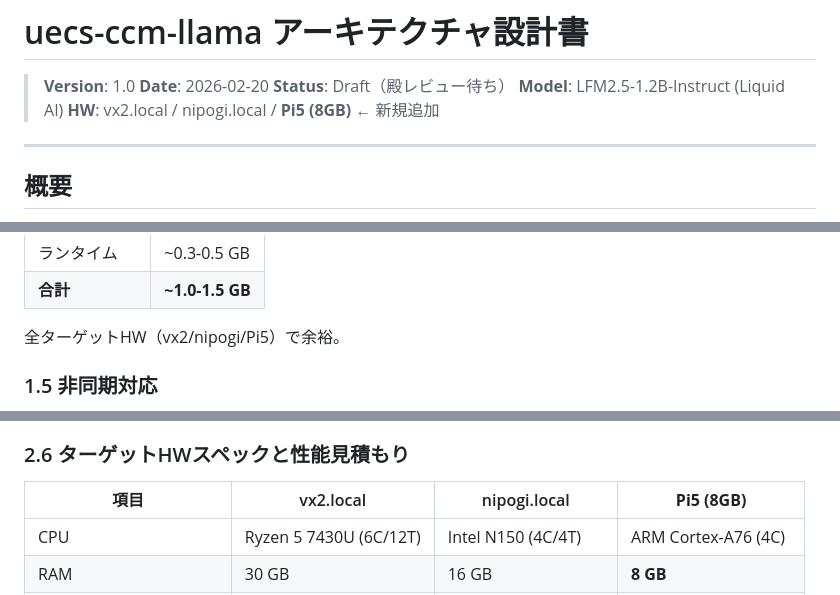
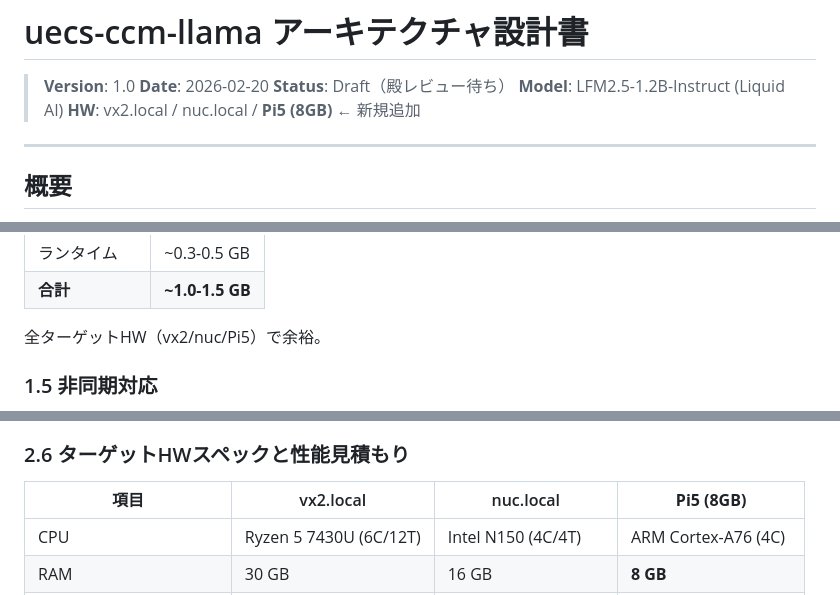
Before and after one commit to yasunorioi/uecs-llm, a Markdown page: docs/uecs_ccm_llama_design.md, 3 parts joined by grey strips. Drawn GitHub-style.

```diff
--- a/docs/uecs_ccm_llama_design.md
+++ b/docs/uecs_ccm_llama_design.md
@@ -4,7 +4,7 @@
 > **Date**: 2026-02-20
 > **Status**: Draft（殿レビュー待ち）
 > **Model**: LFM2.5-1.2B-Instruct (Liquid AI)
-> **HW**: vx2.local / nipogi.local / **Pi5 (8GB)** ← 新規追加
+> **HW**: vx2.local / nuc.local / **Pi5 (8GB)** ← 新規追加
 
 ---
 
@@ -147,7 +147,7 @@ huggingface-cli download LiquidAI/LFM2.5-1.2B-Instruct-GGUF \
 | ランタイム | ~0.3-0.5 GB |
 | **合計** | **~1.0-1.5 GB** |
 
-全ターゲットHW（vx2/nipogi/Pi5）で余裕。
+全ターゲットHW（vx2/nuc/Pi5）で余裕。
 
 ### 1.5 非同期対応
 
@@ -338,7 +338,7 @@ systemd Restart=always, RestartSec=10
 
 ### 2.6 ターゲットHWスペックと性能見積もり
 
-| 項目 | vx2.local | nipogi.local | **Pi5 (8GB)** |
+| 項目 | vx2.local | nuc.local | **Pi5 (8GB)** |
 |------|----------|-------------|---------------|
 | CPU | Ryzen 5 7430U (6C/12T) | Intel N150 (4C/4T) | ARM Cortex-A76 (4C) |
 | RAM | 30 GB | 16 GB | **8 GB** |
```
Also changed, not shown: README.md (+1 -1 lines), docs/llm_control_loop_design.md (+1 -1 lines).
